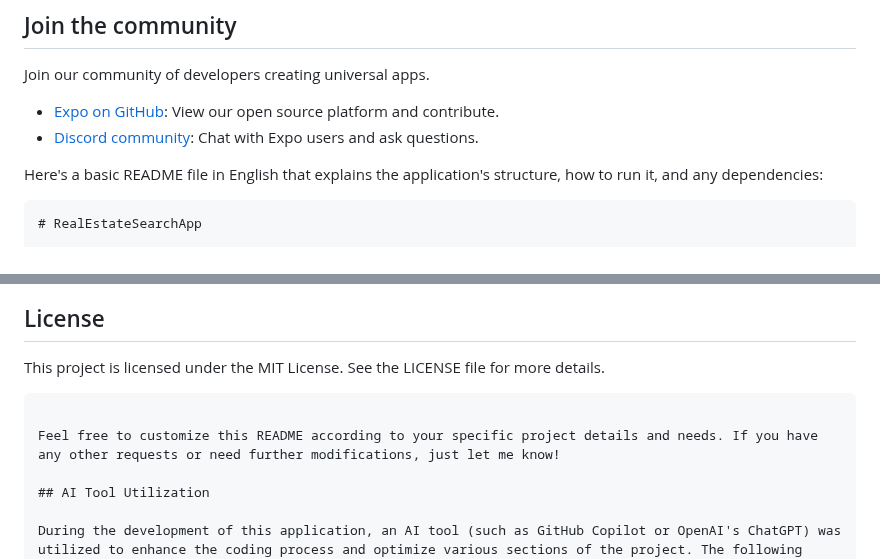
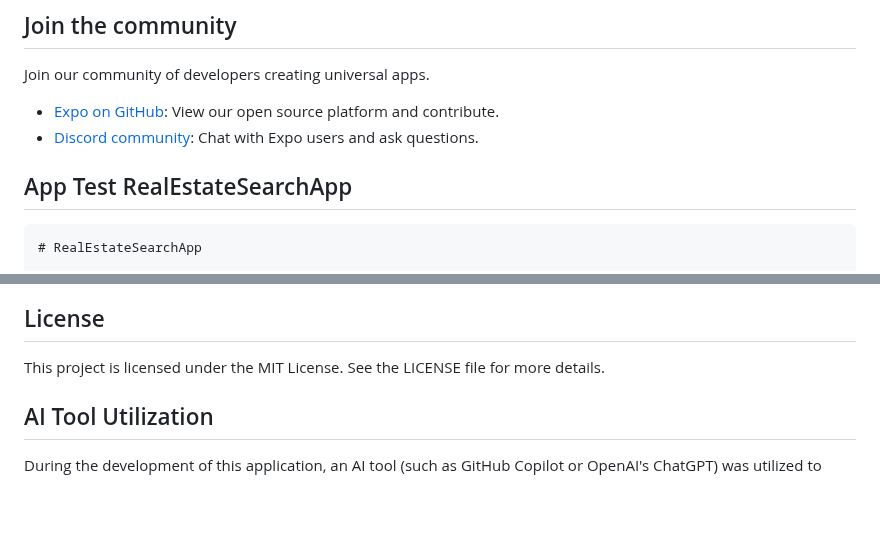
Before and after one commit to jbarrios23/RealEstateSearchApp, a Markdown page: README.md, 2 parts joined by grey strips. Drawn GitHub-style; blank space fills up the shorter version.

Commit message:
adjust readme :bug:

````diff
--- a/README.md
+++ b/README.md
@@ -50,7 +50,7 @@ Join our community of developers creating universal apps.
 - [Discord community](https://chat.expo.dev): Chat with Expo users and ask questions.
 
 
-Here's a basic README file in English that explains the application's structure, how to run it, and any dependencies:
+## App Test RealEstateSearchApp
 
 ```markdown
 # RealEstateSearchApp
@@ -120,9 +120,7 @@ If you wish to contribute to this project, feel free to open an `issue` or creat
 
 ## License
 This project is licensed under the MIT License. See the LICENSE file for more details.
-```
 
-Feel free to customize this README according to your specific project details and needs. If you have any other requests or need further modifications, just let me know!
 
 ## AI Tool Utilization
 
````
